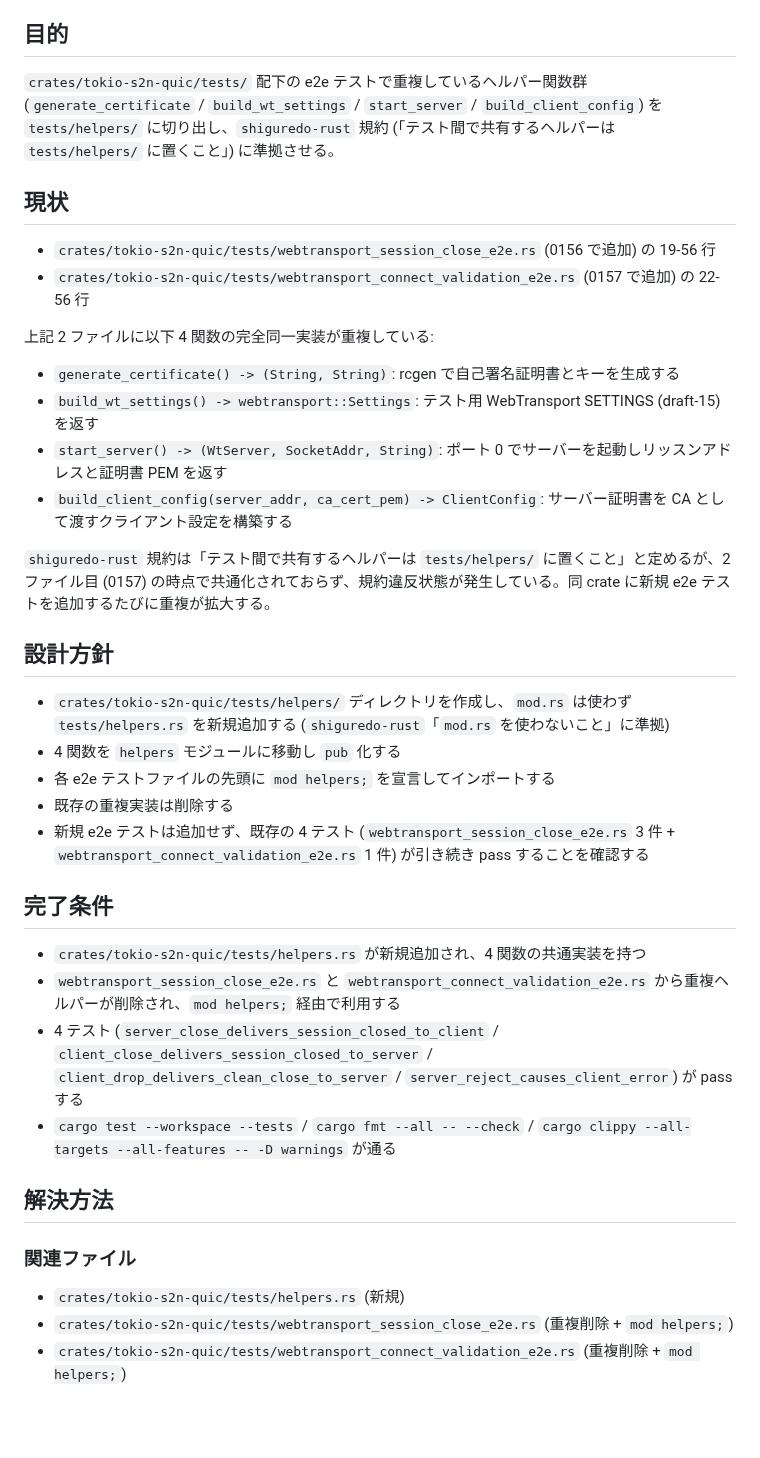
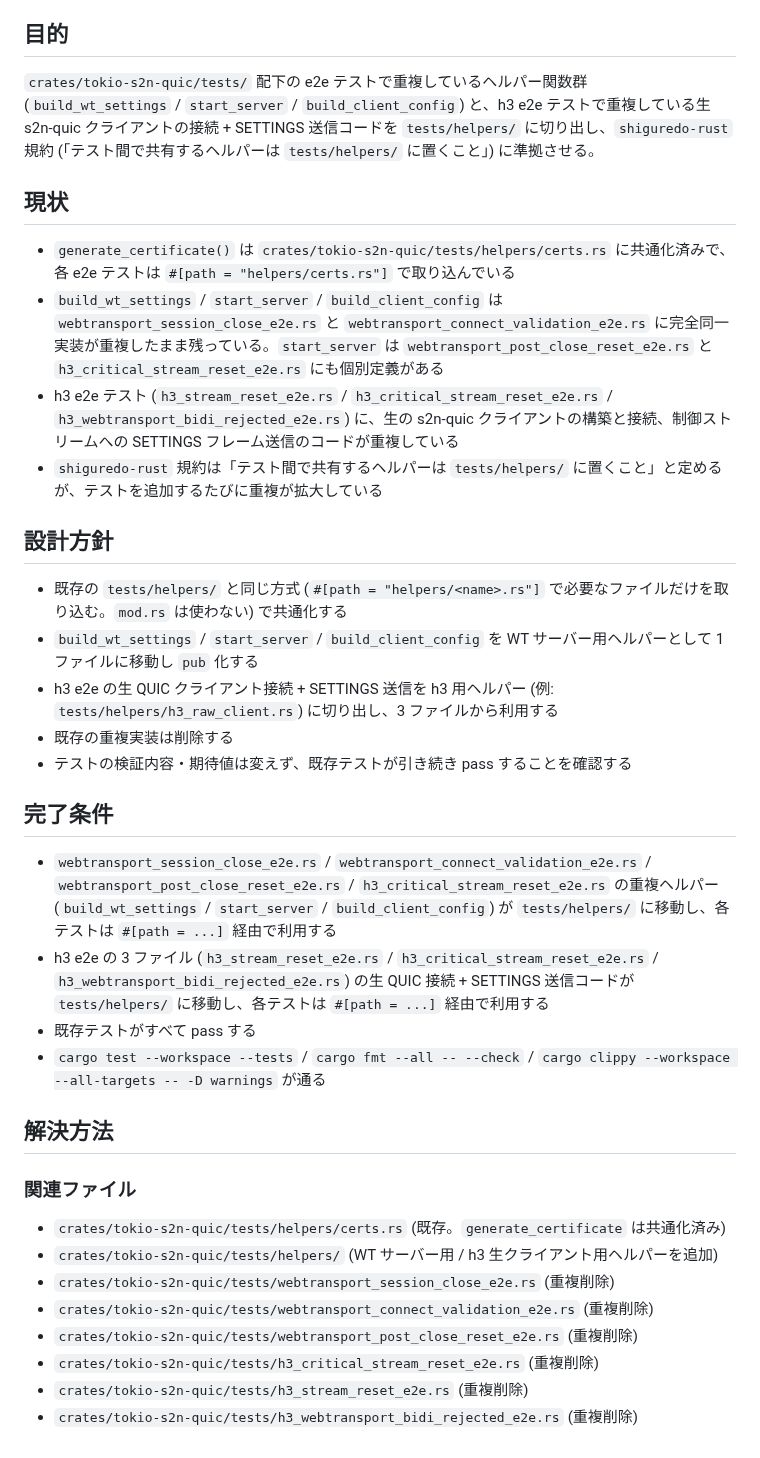
Before and after one commit to shiguredo/http3-rs, a Markdown page: issues/0188-refactor-s2n-tests-helpers.md, the part around the change. Drawn GitHub-style; blank space fills up the shorter version.

Commit message:
0188 h3 e2e の生 QUIC ヘルパー共通化を追記する

```diff
--- a/issues/0188-refactor-s2n-tests-helpers.md
+++ b/issues/0188-refactor-s2n-tests-helpers.md
@@ -7,41 +7,39 @@
 
 ## 目的
 
-`crates/tokio-s2n-quic/tests/` 配下の e2e テストで重複しているヘルパー関数群 (`generate_certificate` / `build_wt_settings` / `start_server` / `build_client_config`) を `tests/helpers/` に切り出し、`shiguredo-rust` 規約 (「テスト間で共有するヘルパーは `tests/helpers/` に置くこと」) に準拠させる。
+`crates/tokio-s2n-quic/tests/` 配下の e2e テストで重複しているヘルパー関数群 (`build_wt_settings` / `start_server` / `build_client_config`) と、h3 e2e テストで重複している生 s2n-quic クライアントの接続 + SETTINGS 送信コードを `tests/helpers/` に切り出し、`shiguredo-rust` 規約 (「テスト間で共有するヘルパーは `tests/helpers/` に置くこと」) に準拠させる。
 
 ## 現状
 
-- `crates/tokio-s2n-quic/tests/webtransport_session_close_e2e.rs` (0156 で追加) の 19-56 行
-- `crates/tokio-s2n-quic/tests/webtransport_connect_validation_e2e.rs` (0157 で追加) の 22-56 行
-
-上記 2 ファイルに以下 4 関数の完全同一実装が重複している:
-
-- `generate_certificate() -> (String, String)`: rcgen で自己署名証明書とキーを生成する
-- `build_wt_settings() -> webtransport::Settings`: テスト用 WebTransport SETTINGS (draft-15) を返す
-- `start_server() -> (WtServer, SocketAddr, String)`: ポート 0 でサーバーを起動しリッスンアドレスと証明書 PEM を返す
-- `build_client_config(server_addr, ca_cert_pem) -> ClientConfig`: サーバー証明書を CA として渡すクライアント設定を構築する
-
-`shiguredo-rust` 規約は「テスト間で共有するヘルパーは `tests/helpers/` に置くこと」と定めるが、2 ファイル目 (0157) の時点で共通化されておらず、規約違反状態が発生している。同 crate に新規 e2e テストを追加するたびに重複が拡大する。
+- `generate_certificate()` は `crates/tokio-s2n-quic/tests/helpers/certs.rs` に共通化済みで、各 e2e テストは `#[path = "helpers/certs.rs"]` で取り込んでいる
+- `build_wt_settings` / `start_server` / `build_client_config` は `webtransport_session_close_e2e.rs` と `webtransport_connect_validation_e2e.rs` に完全同一実装が重複したまま残っている。`start_server` は `webtransport_post_close_reset_e2e.rs` と `h3_critical_stream_reset_e2e.rs` にも個別定義がある
+- h3 e2e テスト (`h3_stream_reset_e2e.rs` / `h3_critical_stream_reset_e2e.rs` / `h3_webtransport_bidi_rejected_e2e.rs`) に、生の s2n-quic クライアントの構築と接続、制御ストリームへの SETTINGS フレーム送信のコードが重複している
+- `shiguredo-rust` 規約は「テスト間で共有するヘルパーは `tests/helpers/` に置くこと」と定めるが、テストを追加するたびに重複が拡大している
 
 ## 設計方針
 
-- `crates/tokio-s2n-quic/tests/helpers/` ディレクトリを作成し、`mod.rs` は使わず `tests/helpers.rs` を新規追加する (`shiguredo-rust`「`mod.rs` を使わないこと」に準拠)
-- 4 関数を `helpers` モジュールに移動し `pub` 化する
-- 各 e2e テストファイルの先頭に `mod helpers;` を宣言してインポートする
+- 既存の `tests/helpers/` と同じ方式 (`#[path = "helpers/<name>.rs"]` で必要なファイルだけを取り込む。`mod.rs` は使わない) で共通化する
+- `build_wt_settings` / `start_server` / `build_client_config` を WT サーバー用ヘルパーとして 1 ファイルに移動し `pub` 化する
+- h3 e2e の生 QUIC クライアント接続 + SETTINGS 送信を h3 用ヘルパー (例: `tests/helpers/h3_raw_client.rs`) に切り出し、3 ファイルから利用する
 - 既存の重複実装は削除する
-- 新規 e2e テストは追加せず、既存の 4 テスト (`webtransport_session_close_e2e.rs` 3 件 + `webtransport_connect_validation_e2e.rs` 1 件) が引き続き pass することを確認する
+- テストの検証内容・期待値は変えず、既存テストが引き続き pass することを確認する
 
 ## 完了条件
 
-- `crates/tokio-s2n-quic/tests/helpers.rs` が新規追加され、4 関数の共通実装を持つ
-- `webtransport_session_close_e2e.rs` と `webtransport_connect_validation_e2e.rs` から重複ヘルパーが削除され、`mod helpers;` 経由で利用する
-- 4 テスト (`server_close_delivers_session_closed_to_client` / `client_close_delivers_session_closed_to_server` / `client_drop_delivers_clean_close_to_server` / `server_reject_causes_client_error`) が pass する
-- `cargo test --workspace --tests` / `cargo fmt --all -- --check` / `cargo clippy --all-targets --all-features -- -D warnings` が通る
+- `webtransport_session_close_e2e.rs` / `webtransport_connect_validation_e2e.rs` / `webtransport_post_close_reset_e2e.rs` / `h3_critical_stream_reset_e2e.rs` の重複ヘルパー (`build_wt_settings` / `start_server` / `build_client_config`) が `tests/helpers/` に移動し、各テストは `#[path = ...]` 経由で利用する
+- h3 e2e の 3 ファイル (`h3_stream_reset_e2e.rs` / `h3_critical_stream_reset_e2e.rs` / `h3_webtransport_bidi_rejected_e2e.rs`) の生 QUIC 接続 + SETTINGS 送信コードが `tests/helpers/` に移動し、各テストは `#[path = ...]` 経由で利用する
+- 既存テストがすべて pass する
+- `cargo test --workspace --tests` / `cargo fmt --all -- --check` / `cargo clippy --workspace --all-targets -- -D warnings` が通る
 
 ## 解決方法
 
 ### 関連ファイル
 
-- `crates/tokio-s2n-quic/tests/helpers.rs` (新規)
-- `crates/tokio-s2n-quic/tests/webtransport_session_close_e2e.rs` (重複削除 + `mod helpers;`)
-- `crates/tokio-s2n-quic/tests/webtransport_connect_validation_e2e.rs` (重複削除 + `mod helpers;`)
+- `crates/tokio-s2n-quic/tests/helpers/certs.rs` (既存。`generate_certificate` は共通化済み)
+- `crates/tokio-s2n-quic/tests/helpers/` (WT サーバー用 / h3 生クライアント用ヘルパーを追加)
+- `crates/tokio-s2n-quic/tests/webtransport_session_close_e2e.rs` (重複削除)
+- `crates/tokio-s2n-quic/tests/webtransport_connect_validation_e2e.rs` (重複削除)
+- `crates/tokio-s2n-quic/tests/webtransport_post_close_reset_e2e.rs` (重複削除)
+- `crates/tokio-s2n-quic/tests/h3_critical_stream_reset_e2e.rs` (重複削除)
+- `crates/tokio-s2n-quic/tests/h3_stream_reset_e2e.rs` (重複削除)
+- `crates/tokio-s2n-quic/tests/h3_webtransport_bidi_rejected_e2e.rs` (重複削除)
```
